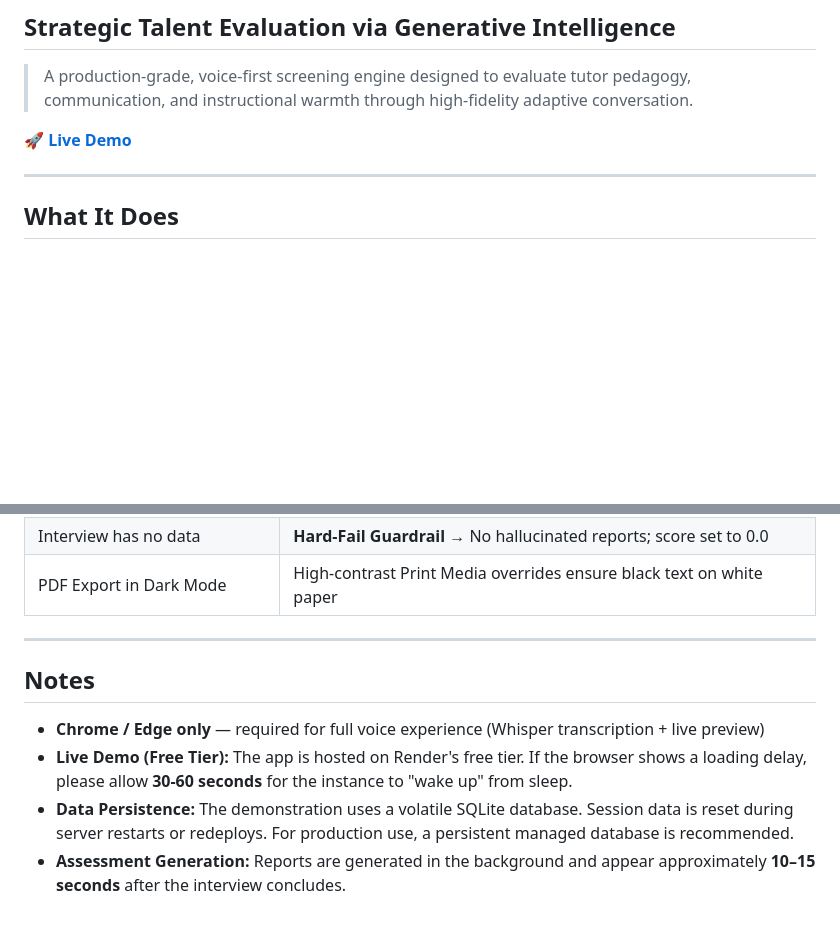
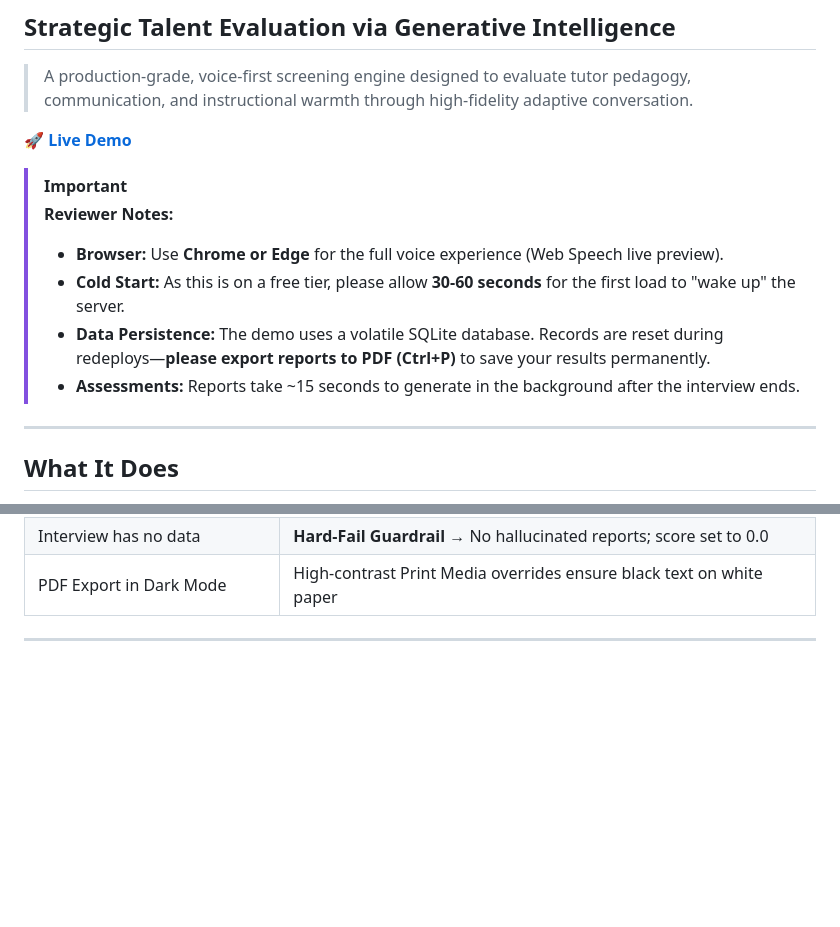
Before and after one commit to farhanrhine/ai-tutor-screener, a Markdown page: README.md, 2 parts joined by grey strips. GitHub-like rendering; blank space fills up the shorter version.

Commit message:
docs: consolidate reviewer notes into a high-impact summary

```diff
--- a/README.md
+++ b/README.md
@@ -4,6 +4,13 @@
 > A production-grade, voice-first screening engine designed to evaluate tutor pedagogy, communication, and instructional warmth through high-fidelity adaptive conversation.
 
 **[🚀 Live Demo](https://ai-tutor-screener-29ln.onrender.com/)**
+
+> [!IMPORTANT]
+> **Reviewer Notes:**
+> - **Browser:** Use **Chrome or Edge** for the full voice experience (Web Speech live preview).
+> - **Cold Start:** As this is on a free tier, please allow **30-60 seconds** for the first load to "wake up" the server.
+> - **Data Persistence:** The demo uses a volatile SQLite database. Records are reset during redeploys—**please export reports to PDF (Ctrl+P)** to save your results permanently.
+> - **Assessments:** Reports take ~15 seconds to generate in the background after the interview ends.
 
 ---
 
@@ -229,10 +236,3 @@ Before sending to the assessment LLM, the transcript is cleaned:
 | PDF Export in Dark Mode | High-contrast Print Media overrides ensure black text on white paper |
 
 ---
-
-## Notes
-
-- **Chrome / Edge only** — required for full voice experience (Whisper transcription + live preview)
-- **Live Demo (Free Tier):** The app is hosted on Render's free tier. If the browser shows a loading delay, please allow **30-60 seconds** for the instance to "wake up" from sleep.
-- **Data Persistence:** The demonstration uses a volatile SQLite database. Session data is reset during server restarts or redeploys. For production use, a persistent managed database is recommended.
-- **Assessment Generation:** Reports are generated in the background and appear approximately **10–15 seconds** after the interview concludes.
```
